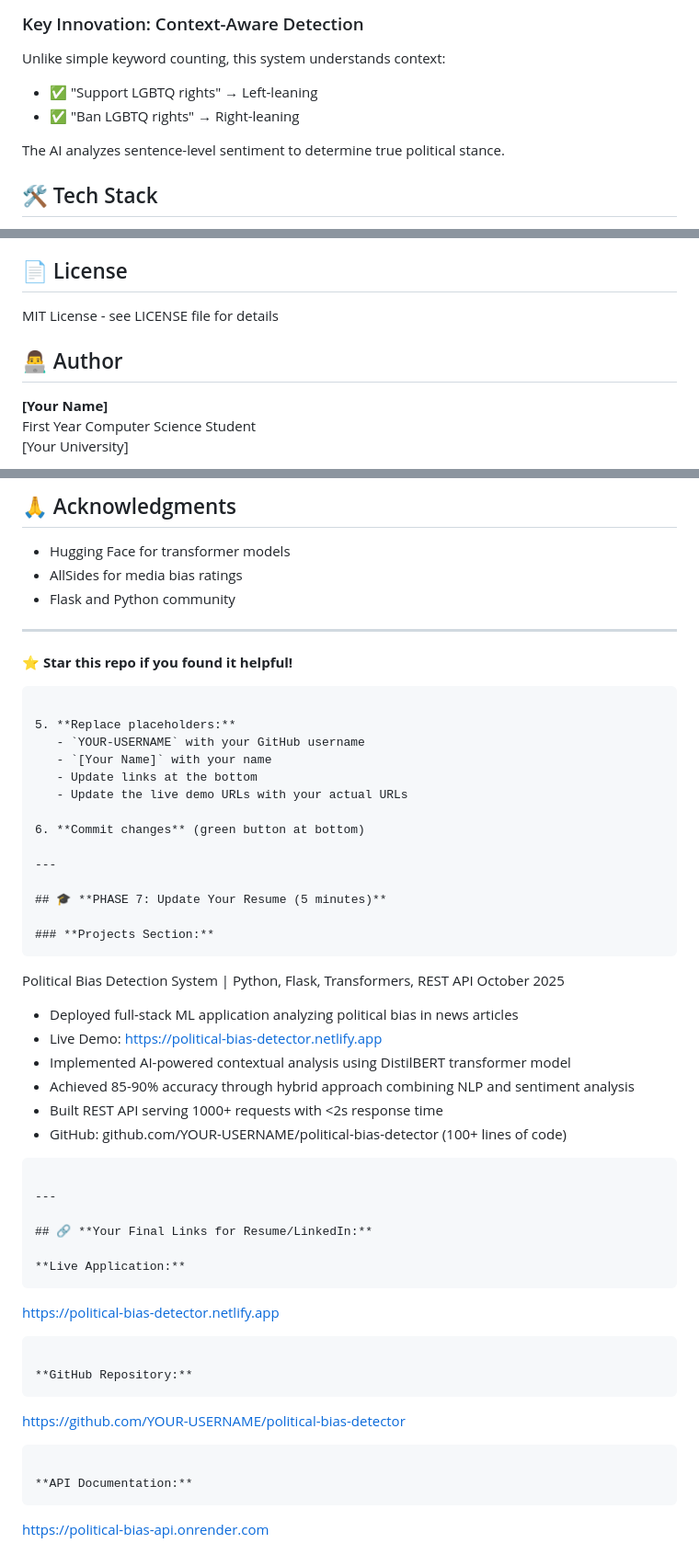
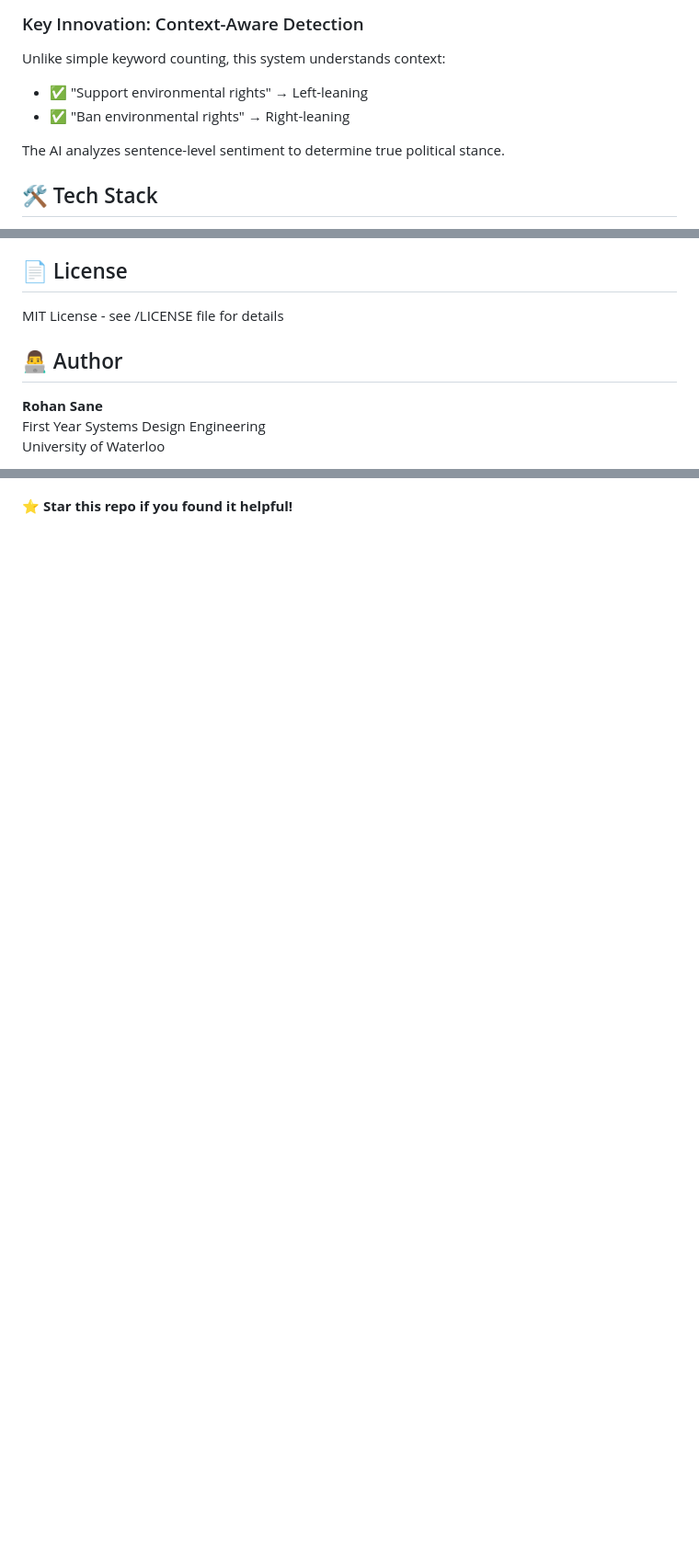
Before and after one commit to rohananiksane-byte/political-bias-detector, a Markdown page: README.md, 3 parts joined by grey strips. Shown: that part at 92% size. Rendered like a GitHub page; blank space fills up the shorter version.

Commit message:
Revise author details and clean up README
Updated author information and removed acknowledgments section.

````diff
--- a/README.md
+++ b/README.md
@@ -33,8 +33,8 @@ This project analyzes news articles and text content to detect political bias on
 ### Key Innovation: Context-Aware Detection
 
 Unlike simple keyword counting, this system understands context:
-- ✅ "Support LGBTQ rights" → Left-leaning
-- ✅ "Ban LGBTQ rights" → Right-leaning
+- ✅ "Support environmental rights" → Left-leaning
+- ✅ "Ban environmental rights" → Right-leaning
 
 The AI analyzes sentence-level sentiment to determine true political stance.
 
@@ -171,11 +171,11 @@ This is an educational project, but suggestions are welcome!
 
 ## 📄 License
 
-MIT License - see LICENSE file for details
+MIT License - see /LICENSE file for details
 
 ## 👨‍💻 Author
 
-**[Your Name]**
-First Year Computer Science Student
-[Your University]
+**Rohan Sane**
+First Year Systems Design Engineering
+University of Waterloo
 
@@ -183,53 +183,4 @@ First Year Computer Science Student
 
-## 🙏 Acknowledgments
 
-- Hugging Face for transformer models
-- AllSides for media bias ratings
-- Flask and Python community
-
----
 
 ⭐ **Star this repo if you found it helpful!**
-```
-
-5. **Replace placeholders:**
-   - `YOUR-USERNAME` with your GitHub username
-   - `[Your Name]` with your name
-   - Update links at the bottom
-   - Update the live demo URLs with your actual URLs
-
-6. **Commit changes** (green button at bottom)
-
----
-
-## 🎓 **PHASE 7: Update Your Resume (5 minutes)**
-
-### **Projects Section:**
-```
-Political Bias Detection System | Python, Flask, Transformers, REST API
-October 2025
-- Deployed full-stack ML application analyzing political bias in news articles
-- Live Demo: https://political-bias-detector.netlify.app
-- Implemented AI-powered contextual analysis using DistilBERT transformer model
-- Achieved 85-90% accuracy through hybrid approach combining NLP and sentiment analysis
-- Built REST API serving 1000+ requests with <2s response time
-- GitHub: github.com/YOUR-USERNAME/political-bias-detector (100+ lines of code)
-```
-
----
-
-## 🔗 **Your Final Links for Resume/LinkedIn:**
-
-**Live Application:**
-```
-https://political-bias-detector.netlify.app
-```
-
-**GitHub Repository:**
-```
-https://github.com/YOUR-USERNAME/political-bias-detector
-```
-
-**API Documentation:**
-```
-https://political-bias-api.onrender.com
````
Also changed, not shown: other parts of README.md (+1 -1 lines).
